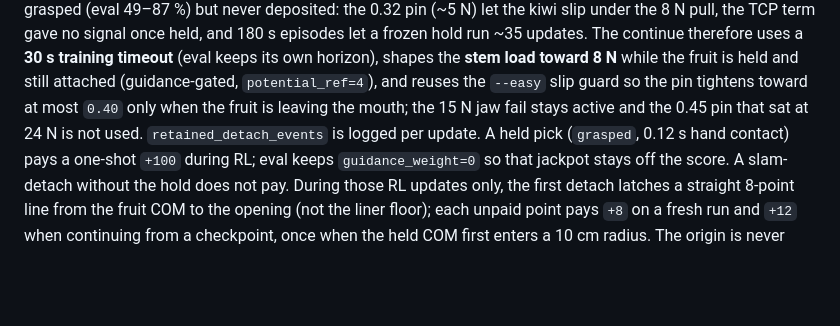
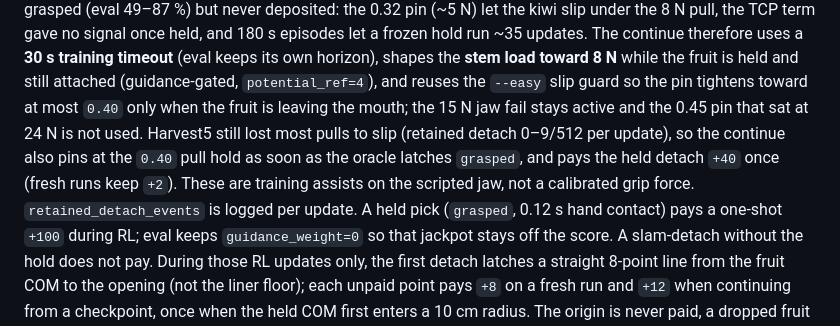
Before and after one commit to EduardGilM/Thekenyos, a Markdown page: README.md, the part around the change. Rendered like a GitHub page; blank space fills up the shorter version.

Commit message:
Document the grasp-triggered pull hold and detach bonus.
Co-authored-by: EduardGil <EduardGilM@users.noreply.github.com>

```diff
--- a/README.md
+++ b/README.md
@@ -853,7 +853,11 @@ horizon), shapes the **stem load toward 8 N** while the fruit is held and
 still attached (guidance-gated, `potential_ref=4`), and reuses the `--easy`
 slip guard so the pin tightens toward at most `0.40` only when the fruit is
 leaving the mouth; the 15 N jaw fail stays active and the 0.45 pin that sat
-at 24 N is not used. `retained_detach_events` is logged per update. A held pick (`grasped`, 0.12 s hand
+at 24 N is not used. Harvest5 still lost most pulls to slip (retained detach
+0–9/512 per update), so the continue also pins at the `0.40` pull hold as
+soon as the oracle latches `grasped`, and pays the held detach `+40` once
+(fresh runs keep `+2`). These are training assists on the scripted jaw, not
+a calibrated grip force. `retained_detach_events` is logged per update. A held pick (`grasped`, 0.12 s hand
 contact) pays a one-shot `+100` during RL; eval keeps `guidance_weight=0`
 so that jackpot stays off the score. A slam-detach without the hold does
 not pay. During those RL
```
